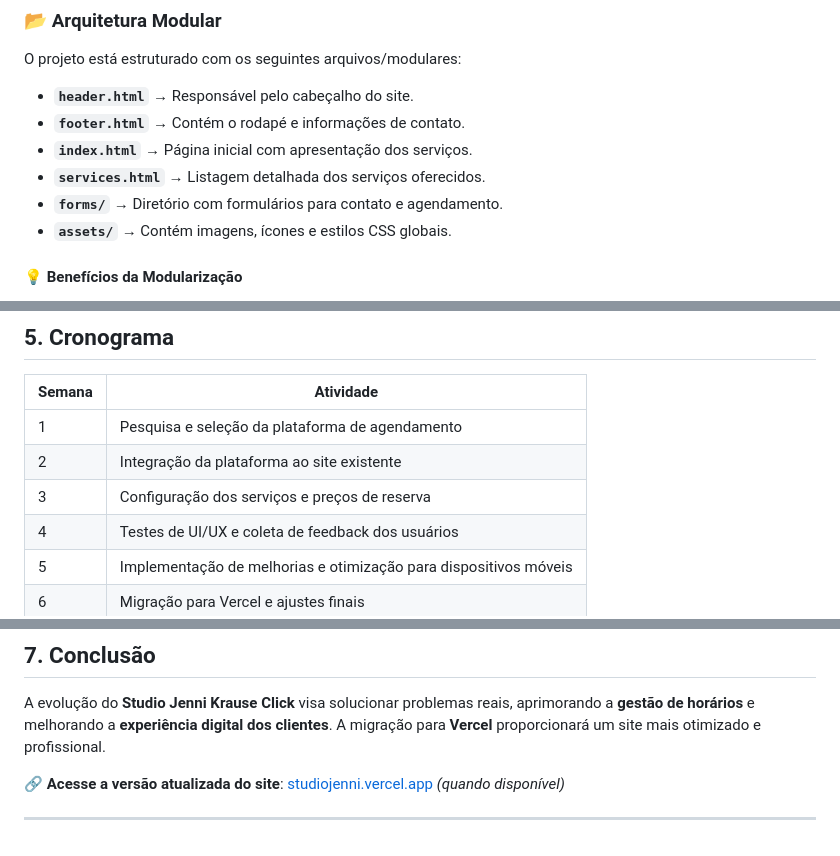
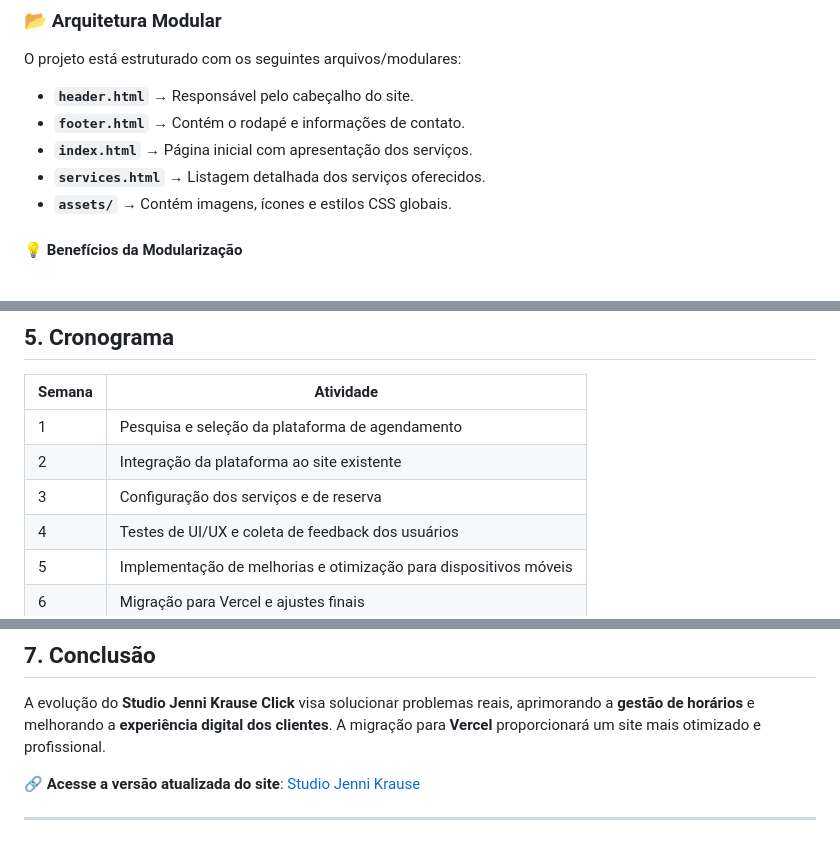
Before and after one commit to JohnnatanKrause/2-PEX-ADS, a Markdown page: README.md, 3 parts joined by grey strips. Drawn GitHub-style.

Commit message:
Atualizado o Deadme.md com o o link do site no vercel

```diff
--- a/README.md
+++ b/README.md
@@ -59,7 +59,6 @@ O projeto está estruturado com os seguintes arquivos/modulares:
 - **`footer.html`** → Contém o rodapé e informações de contato.
 - **`index.html`** → Página inicial com apresentação dos serviços.
 - **`services.html`** → Listagem detalhada dos serviços oferecidos.
-- **`forms/`** → Diretório com formulários para contato e agendamento.
 - **`assets/`** → Contém imagens, ícones e estilos CSS globais.
 
 #### **💡 Benefícios da Modularização**
@@ -91,7 +90,7 @@ O projeto está estruturado com os seguintes arquivos/modulares:
 |--------|-------------------------------------------|
 | 1      | Pesquisa e seleção da plataforma de agendamento |
 | 2      | Integração da plataforma ao site existente |
-| 3      | Configuração dos serviços e preços de reserva |
+| 3      | Configuração dos serviços e de reserva |
 | 4      | Testes de UI/UX e coleta de feedback dos usuários |
 | 5      | Implementação de melhorias e otimização para dispositivos móveis |
 | 6      | Migração para Vercel e ajustes finais |
@@ -109,6 +108,6 @@ O projeto está estruturado com os seguintes arquivos/modulares:
 ## **7. Conclusão**
 A evolução do **Studio Jenni Krause Click** visa solucionar problemas reais, aprimorando a **gestão de horários** e melhorando a **experiência digital dos clientes**. A migração para **Vercel** proporcionará um site mais otimizado e profissional.
 
-🔗 **Acesse a versão atualizada do site**: [studiojenni.vercel.app](https://studiojenni.vercel.app) *(quando disponível)*
+🔗 **Acesse a versão atualizada do site**: [Studio Jenni Krause](https://studio-jenni-krause.vercel.app)
 
 ---
```
